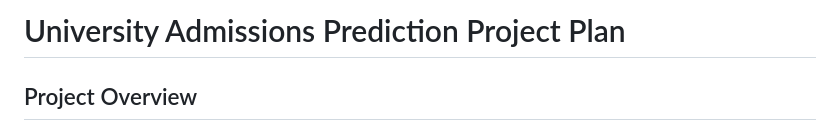
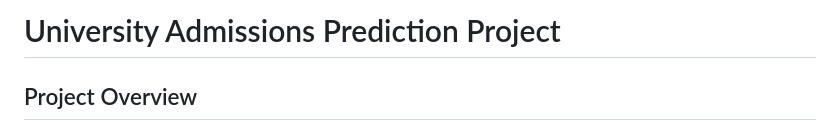
Before and after one commit to dorycui007/Canadian_University_Admission_Prediction_Project, a Markdown page: README.md, the part around the change. Drawn GitHub-style.

Commit message:
Update project title in README

```diff
--- a/README.md
+++ b/README.md
@@ -1,4 +1,4 @@
-# University Admissions Prediction Project Plan
+# University Admissions Prediction Project
 
 ## Project Overview
 
```
